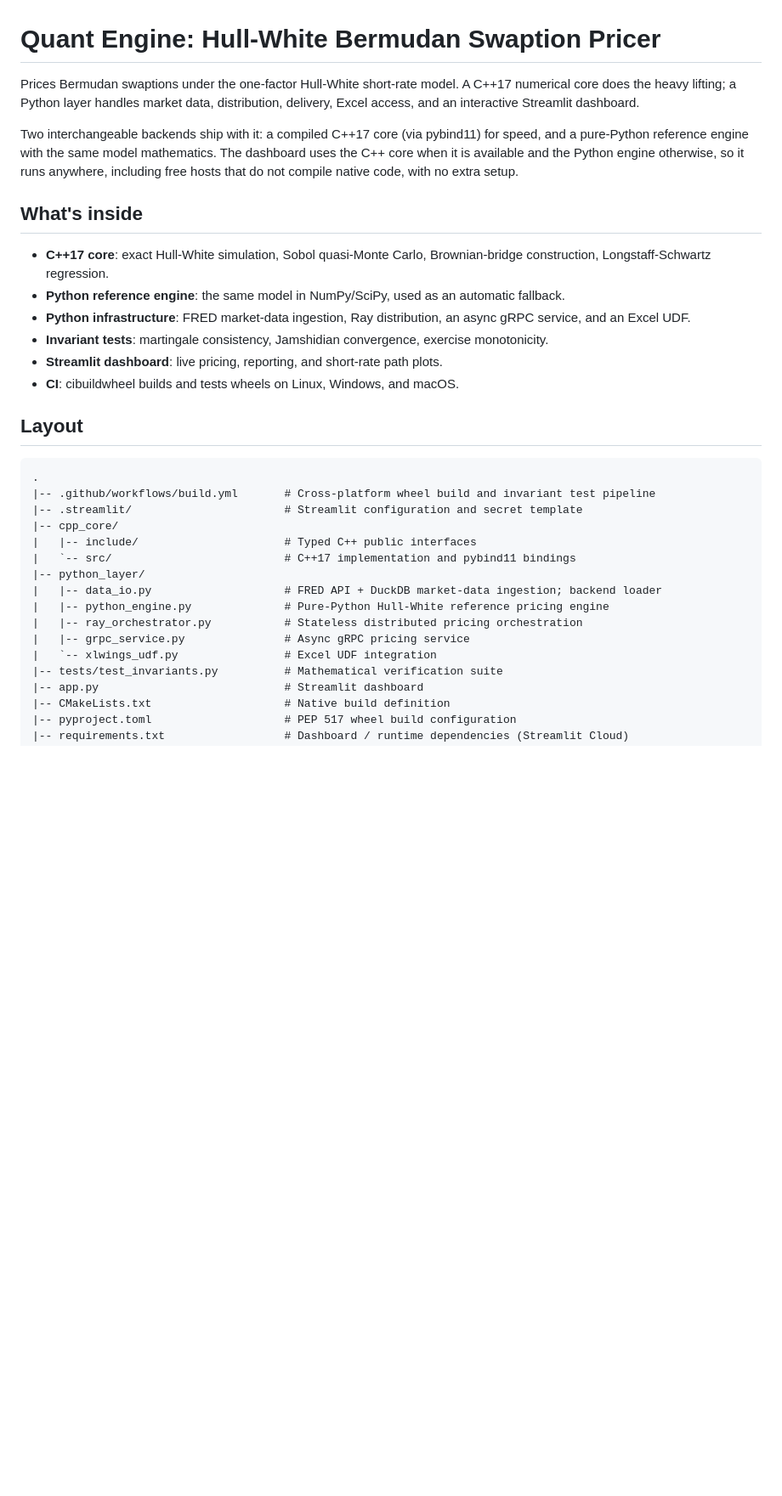
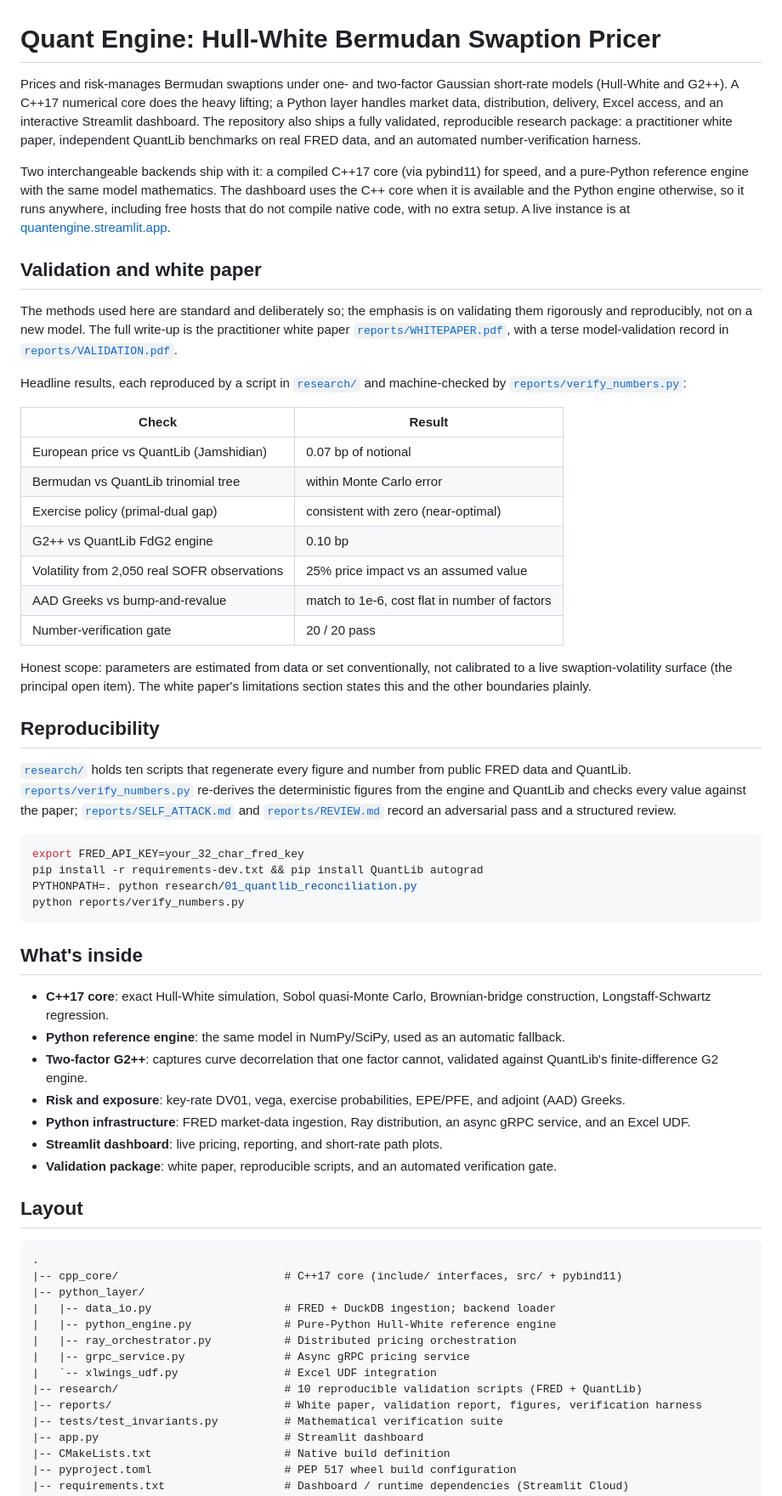
Before and after one commit to I-am-Uchenna/quant_engine, a Markdown page: README.md, the part around one of its changes. Shown at 85% size. Rendered like a GitHub page; blank space fills up the shorter version.

Commit message:
Revise README for model updates and validation details
Updated README to reflect changes in pricing models and validation processes.

````diff
--- a/README.md
+++ b/README.md
@@ -1,43 +1,84 @@
 # Quant Engine: Hull-White Bermudan Swaption Pricer
 
-Prices Bermudan swaptions under the one-factor Hull-White short-rate model. A
-C++17 numerical core does the heavy lifting; a Python layer handles market data,
-distribution, delivery, Excel access, and an interactive Streamlit dashboard.
+Prices and risk-manages Bermudan swaptions under one- and two-factor Gaussian short-rate
+models (Hull-White and G2++). A C++17 numerical core does the heavy lifting; a Python layer
+handles market data, distribution, delivery, Excel access, and an interactive Streamlit
+dashboard. The repository also ships a fully validated, reproducible research package: a
+practitioner white paper, independent QuantLib benchmarks on real FRED data, and an automated
+number-verification harness.
 
-Two interchangeable backends ship with it: a compiled C++17 core (via pybind11)
-for speed, and a pure-Python reference engine with the same model mathematics.
-The dashboard uses the C++ core when it is available and the Python engine
-otherwise, so it runs anywhere, including free hosts that do not compile native
-code, with no extra setup.
+Two interchangeable backends ship with it: a compiled C++17 core (via pybind11) for speed, and
+a pure-Python reference engine with the same model mathematics. The dashboard uses the C++ core
+when it is available and the Python engine otherwise, so it runs anywhere, including free hosts
+that do not compile native code, with no extra setup. A live instance is at
+[quantengine.streamlit.app](https://quantengine.streamlit.app/).
+
+## Validation and white paper
+
+The methods used here are standard and deliberately so; the emphasis is on validating them
+rigorously and reproducibly, not on a new model. The full write-up is the practitioner white
+paper [`reports/WHITEPAPER.pdf`](reports/WHITEPAPER.pdf), with a terse model-validation record
+in [`reports/VALIDATION.pdf`](reports/VALIDATION.pdf).
+
+Headline results, each reproduced by a script in [`research/`](research) and machine-checked by
+[`reports/verify_numbers.py`](reports/verify_numbers.py):
+
+| Check | Result |
+| --- | --- |
+| European price vs QuantLib (Jamshidian) | 0.07 bp of notional |
+| Bermudan vs QuantLib trinomial tree | within Monte Carlo error |
+| Exercise policy (primal-dual gap) | consistent with zero (near-optimal) |
+| G2++ vs QuantLib FdG2 engine | 0.10 bp |
+| Volatility from 2,050 real SOFR observations | 25% price impact vs an assumed value |
+| AAD Greeks vs bump-and-revalue | match to 1e-6, cost flat in number of factors |
+| Number-verification gate | 20 / 20 pass |
+
+Honest scope: parameters are estimated from data or set conventionally, not calibrated to a
+live swaption-volatility surface (the principal open item). The white paper's limitations
+section states this and the other boundaries plainly.
+
+## Reproducibility
+
+[`research/`](research) holds ten scripts that regenerate every figure and number from public
+FRED data and QuantLib. [`reports/verify_numbers.py`](reports/verify_numbers.py) re-derives the
+deterministic figures from the engine and QuantLib and checks every value against the paper;
+[`reports/SELF_ATTACK.md`](reports/SELF_ATTACK.md) and [`reports/REVIEW.md`](reports/REVIEW.md)
+record an adversarial pass and a structured review.
+
+```bash
+export FRED_API_KEY=your_32_char_fred_key
+pip install -r requirements-dev.txt && pip install QuantLib autograd
+PYTHONPATH=. python research/01_quantlib_reconciliation.py
+python reports/verify_numbers.py
+```
 
 ## What's inside
 
-- **C++17 core**: exact Hull-White simulation, Sobol quasi-Monte Carlo,
-  Brownian-bridge construction, Longstaff-Schwartz regression.
-- **Python reference engine**: the same model in NumPy/SciPy, used as an
-  automatic fallback.
-- **Python infrastructure**: FRED market-data ingestion, Ray distribution, an
-  async gRPC service, and an Excel UDF.
-- **Invariant tests**: martingale consistency, Jamshidian convergence,
-  exercise monotonicity.
+- **C++17 core**: exact Hull-White simulation, Sobol quasi-Monte Carlo, Brownian-bridge
+  construction, Longstaff-Schwartz regression.
+- **Python reference engine**: the same model in NumPy/SciPy, used as an automatic fallback.
+- **Two-factor G2++**: captures curve decorrelation that one factor cannot, validated against
+  QuantLib's finite-difference G2 engine.
+- **Risk and exposure**: key-rate DV01, vega, exercise probabilities, EPE/PFE, and adjoint
+  (AAD) Greeks.
+- **Python infrastructure**: FRED market-data ingestion, Ray distribution, an async gRPC
+  service, and an Excel UDF.
 - **Streamlit dashboard**: live pricing, reporting, and short-rate path plots.
-- **CI**: cibuildwheel builds and tests wheels on Linux, Windows, and macOS.
+- **Validation package**: white paper, reproducible scripts, and an automated verification gate.
 
 ## Layout
 
 ```text
 .
-|-- .github/workflows/build.yml       # Cross-platform wheel build and invariant test pipeline
-|-- .streamlit/                       # Streamlit configuration and secret template
-|-- cpp_core/
-|   |-- include/                      # Typed C++ public interfaces
-|   `-- src/                          # C++17 implementation and pybind11 bindings
+|-- cpp_core/                         # C++17 core (include/ interfaces, src/ + pybind11)
 |-- python_layer/
-|   |-- data_io.py                    # FRED API + DuckDB market-data ingestion; backend loader
-|   |-- python_engine.py              # Pure-Python Hull-White reference pricing engine
-|   |-- ray_orchestrator.py           # Stateless distributed pricing orchestration
+|   |-- data_io.py                    # FRED + DuckDB ingestion; backend loader
+|   |-- python_engine.py              # Pure-Python Hull-White reference engine
+|   |-- ray_orchestrator.py           # Distributed pricing orchestration
 |   |-- grpc_service.py               # Async gRPC pricing service
 |   `-- xlwings_udf.py                # Excel UDF integration
+|-- research/                         # 10 reproducible validation scripts (FRED + QuantLib)
+|-- reports/                          # White paper, validation report, figures, verification harness
 |-- tests/test_invariants.py          # Mathematical verification suite
 |-- app.py                            # Streamlit dashboard
 |-- CMakeLists.txt                    # Native build definition
````
Also changed, not shown: other parts of README.md (+21 -50 lines).
